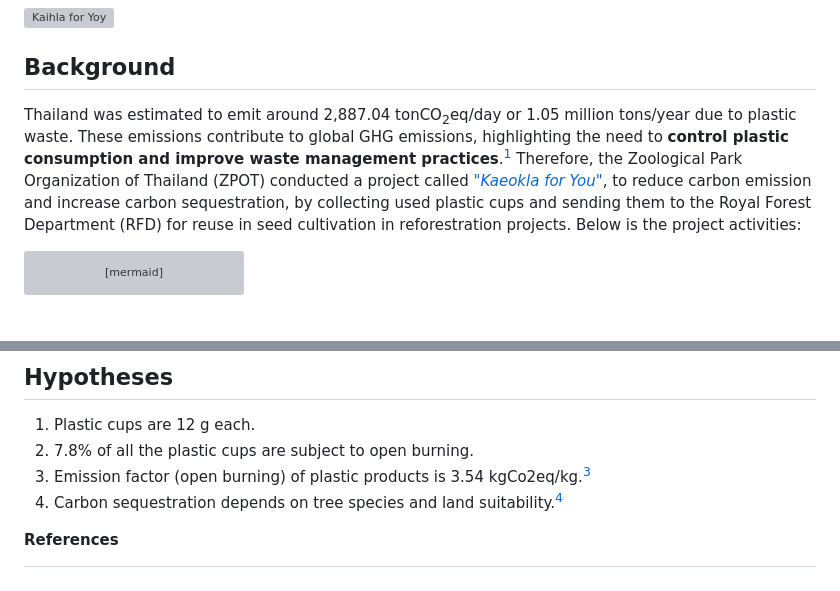
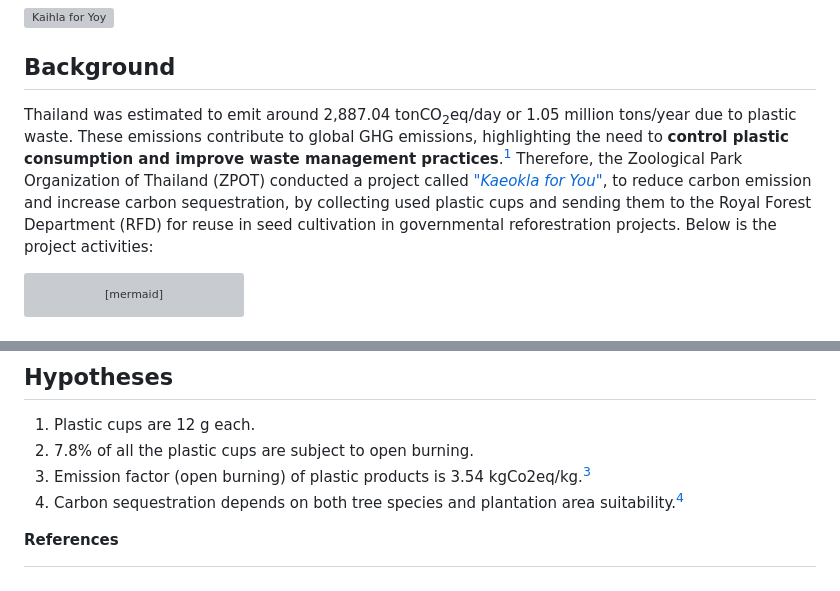
Before and after one commit to Kietpawpan/carbon, a Markdown page: README.md, 2 parts joined by grey strips. Rendered like a GitHub page; grey boxes are pictures that could not be loaded.

````diff
--- a/README.md
+++ b/README.md
@@ -4,7 +4,7 @@ _from plastic cup reuse for seed cultivation and reforestration due to the ZPOT
 ![Kaihla for Yoy](https://kietpawpan.github.io/carbon/kaeokla.jpg)
 
 ## Background
-Thailand was estimated to emit around 2,887.04 tonCO<sub>2</sub>eq/day or 1.05 million tons/year due to plastic waste. These emissions contribute to global GHG emissions, highlighting the need to __control plastic consumption and improve waste management practices__.[^1] Therefore, the Zoological Park Organization of Thailand (ZPOT) conducted a project called ["_Kaeokla for You_"](https://www.thairath.co.th/futureperfect/articles/2724870), to reduce carbon emission and increase carbon sequestration, by collecting used plastic cups and sending them to the Royal Forest Department (RFD) for reuse in seed cultivation in reforestration projects. Below is the project activities:
+Thailand was estimated to emit around 2,887.04 tonCO<sub>2</sub>eq/day or 1.05 million tons/year due to plastic waste. These emissions contribute to global GHG emissions, highlighting the need to __control plastic consumption and improve waste management practices__.[^1] Therefore, the Zoological Park Organization of Thailand (ZPOT) conducted a project called ["_Kaeokla for You_"](https://www.thairath.co.th/futureperfect/articles/2724870), to reduce carbon emission and increase carbon sequestration, by collecting used plastic cups and sending them to the Royal Forest Department (RFD) for reuse in seed cultivation in governmental reforestration projects. Below is the project activities:
 
 ```mermaid
 sequenceDiagram
@@ -88,7 +88,7 @@ else{cr=0;}
 1. Plastic cups are 12 g each.
 2. 7.8% of all the plastic cups are subject to open burning.
 3. Emission factor (open burning) of plastic products is 3.54 kgCo2eq/kg.[^1]
-4. Carbon sequestration depends on tree species and land suitability.[^2]
+4. Carbon sequestration depends on both tree species and plantation area suitability.[^2]
 
 
 __References__
````
